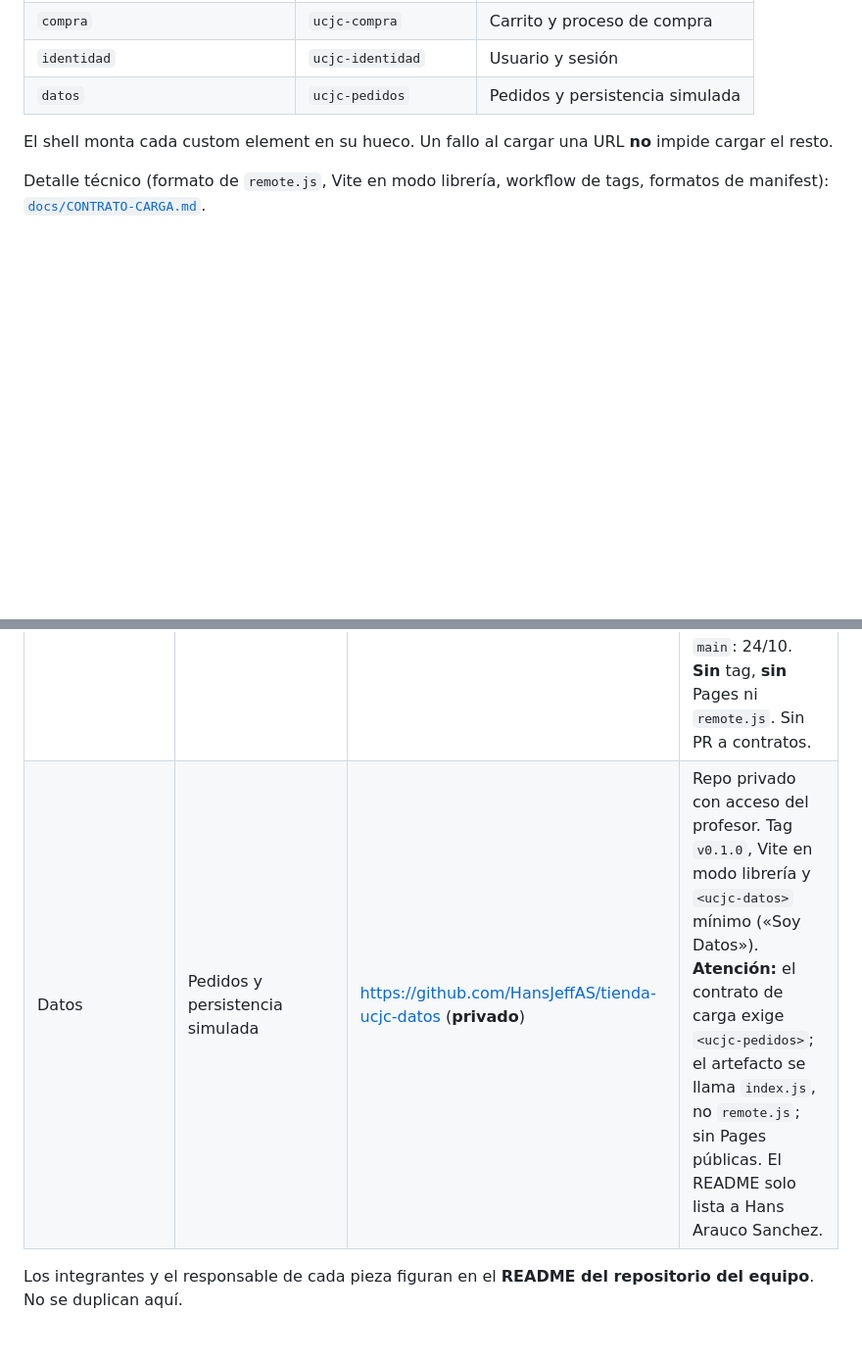
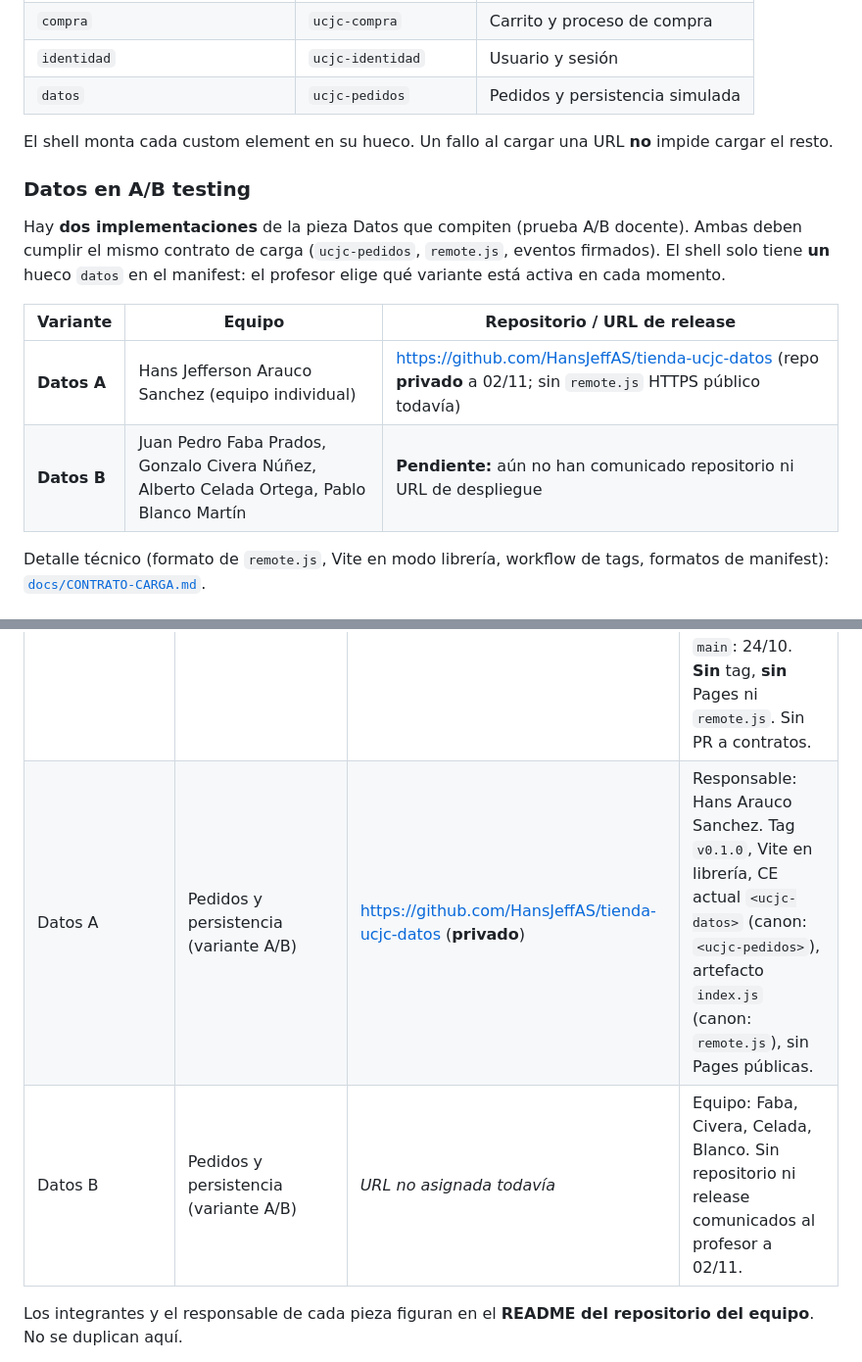
Before and after one commit to cesar-andress/tienda-ucjc-shell, a Markdown page: README.md, 2 parts joined by grey strips. Shown at 98% size. Drawn GitHub-style; blank space fills up the shorter version.

Commit message:
docs: documenta dos variantes de Datos para prueba A/B
Datos A (Hans) y Datos B (equipo pendiente de URL) compiten por el mismo hueco del manifest.

```diff
--- a/README.md
+++ b/README.md
@@ -28,6 +28,15 @@ La Tienda UCJC es una práctica de micro-frontends: cuatro equipos independiente
 
 El shell monta cada custom element en su hueco. Un fallo al cargar una URL **no** impide cargar el resto.
 
+### Datos en A/B testing
+
+Hay **dos implementaciones** de la pieza Datos que compiten (prueba A/B docente). Ambas deben cumplir el mismo contrato de carga (`ucjc-pedidos`, `remote.js`, eventos firmados). El shell solo tiene **un** hueco `datos` en el manifest: el profesor elige qué variante está activa en cada momento.
+
+| Variante | Equipo | Repositorio / URL de release |
+| --- | --- | --- |
+| **Datos A** | Hans Jefferson Arauco Sanchez (equipo individual) | https://github.com/HansJeffAS/tienda-ucjc-datos (repo **privado** a 02/11; sin `remote.js` HTTPS público todavía) |
+| **Datos B** | Juan Pedro Faba Prados, Gonzalo Civera Núñez, Alberto Celada Ortega, Pablo Blanco Martín | **Pendiente:** aún no han comunicado repositorio ni URL de despliegue |
+
 Detalle técnico (formato de `remote.js`, Vite en modo librería, workflow de tags, formatos de manifest): [`docs/CONTRATO-CARGA.md`](docs/CONTRATO-CARGA.md).
 
 ## 4. Equipos y repositorios
@@ -37,7 +46,8 @@ Detalle técnico (formato de `remote.js`, Vite en modo librería, workflow de ta
 | Descubrimiento | Catálogo, búsqueda y ficha | https://github.com/dani84mol/tienda-ucjc-descubrimiento | Hay `<ucjc-descubrimiento>` con catálogo en `main`. Tag Git `v1.0.0` (30/10), pero **sin** GitHub Pages ni `remote.js` HTTPS. Sin Vite en modo librería y sin `export default`. Sin PR a contratos. Eventos en código/README con nombres no canónicos (`ucjc:cart:add-item`, …). Registro de horas como `TIEMPO.md` (singular). |
 | Compra | Carrito y proceso de compra | https://github.com/Alcompar77/tienda-ucjc-compra | Hay `<ucjc-compra>` mínimo («Soy Compra»), README con equipo y borrador de eventos, y `TIEMPOS.md`. **Sin** tag, **sin** Pages ni `remote.js`. Sin PR a contratos. Nombres de evento en borrador con sufijo `:v1` (no `@n`). |
 | Identidad | Usuario y sesión | https://github.com/ucjc-ecommerce-identidad/tienda-ucjc-identidad | Hay `<ucjc-identidad>` mínimo y borrador de eventos en el README. Último commit en `main`: 24/10. **Sin** tag, **sin** Pages ni `remote.js`. Sin PR a contratos. |
-| Datos | Pedidos y persistencia simulada | https://github.com/HansJeffAS/tienda-ucjc-datos (**privado**) | Repo privado con acceso del profesor. Tag `v0.1.0`, Vite en modo librería y `<ucjc-datos>` mínimo («Soy Datos»). **Atención:** el contrato de carga exige `<ucjc-pedidos>`; el artefacto se llama `index.js`, no `remote.js`; sin Pages públicas. El README solo lista a Hans Arauco Sanchez. |
+| Datos A | Pedidos y persistencia (variante A/B) | https://github.com/HansJeffAS/tienda-ucjc-datos (**privado**) | Responsable: Hans Arauco Sanchez. Tag `v0.1.0`, Vite en librería, CE actual `<ucjc-datos>` (canon: `<ucjc-pedidos>`), artefacto `index.js` (canon: `remote.js`), sin Pages públicas. |
+| Datos B | Pedidos y persistencia (variante A/B) | *URL no asignada todavía* | Equipo: Faba, Civera, Celada, Blanco. Sin repositorio ni release comunicados al profesor a 02/11. |
 
 Los integrantes y el responsable de cada pieza figuran en el **README del repositorio del equipo**. No se duplican aquí.
 
```
Also changed, not shown: docs/CONTRATO-CARGA.md (+1 -1 lines).
